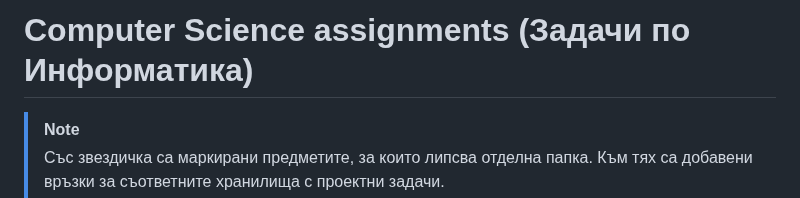
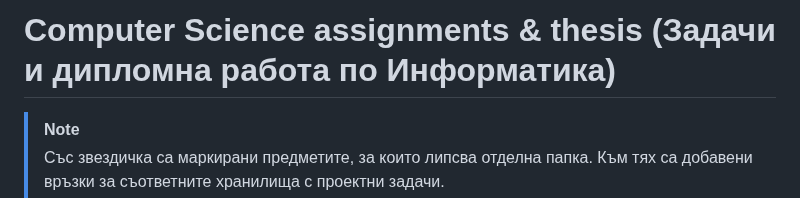
Before and after one commit to moussaka-crypto/uni, a Markdown page: README.md, the part around the change. GitHub-like rendering.

```diff
--- a/README.md
+++ b/README.md
@@ -1,4 +1,4 @@
-# Computer Science assignments (Задачи по Информатика)
+# Computer Science assignments & thesis (Задачи и дипломна работа по Информатика)
 
 > [!NOTE]
 > Със звездичка са маркирани предметите, за които липсва отделна папка. Към тях са добавени връзки за съответните хранилища с проектни задачи.
```
